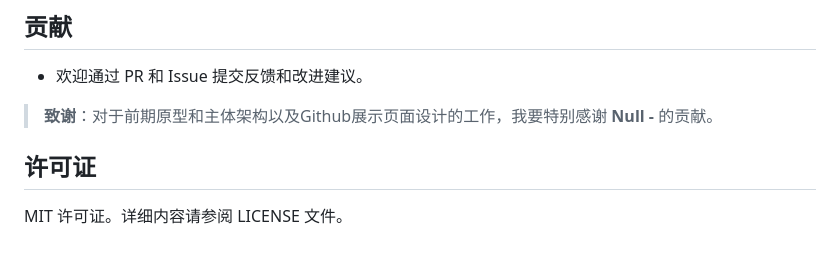
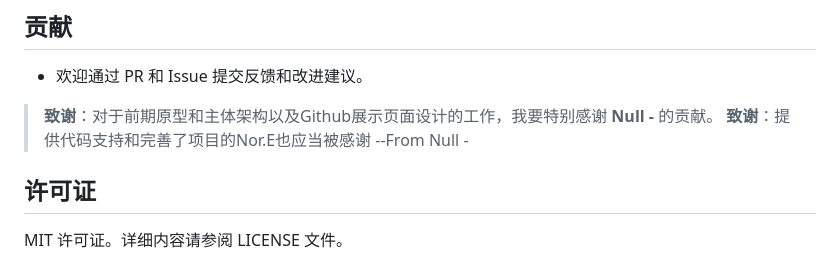
Before and after one commit to Null-NorE/RbGestureEvent.js, a Markdown page: README.md, the part around the change. Drawn GitHub-style.

Commit message:
补充了README.md文件

```diff
--- a/README.md
+++ b/README.md
@@ -145,7 +145,7 @@ RbGestureEvent.removeCondition('customEvent');
 
 - 欢迎通过 PR 和 Issue 提交反馈和改进建议。
 > **致谢**：对于前期原型和主体架构以及Github展示页面设计的工作，我要特别感谢 **Null** **-** 的贡献。
-
+> **致谢**：提供代码支持和完善了项目的Nor.E也应当被感谢 --From Null -
 
 
 ## **许可证**
```
